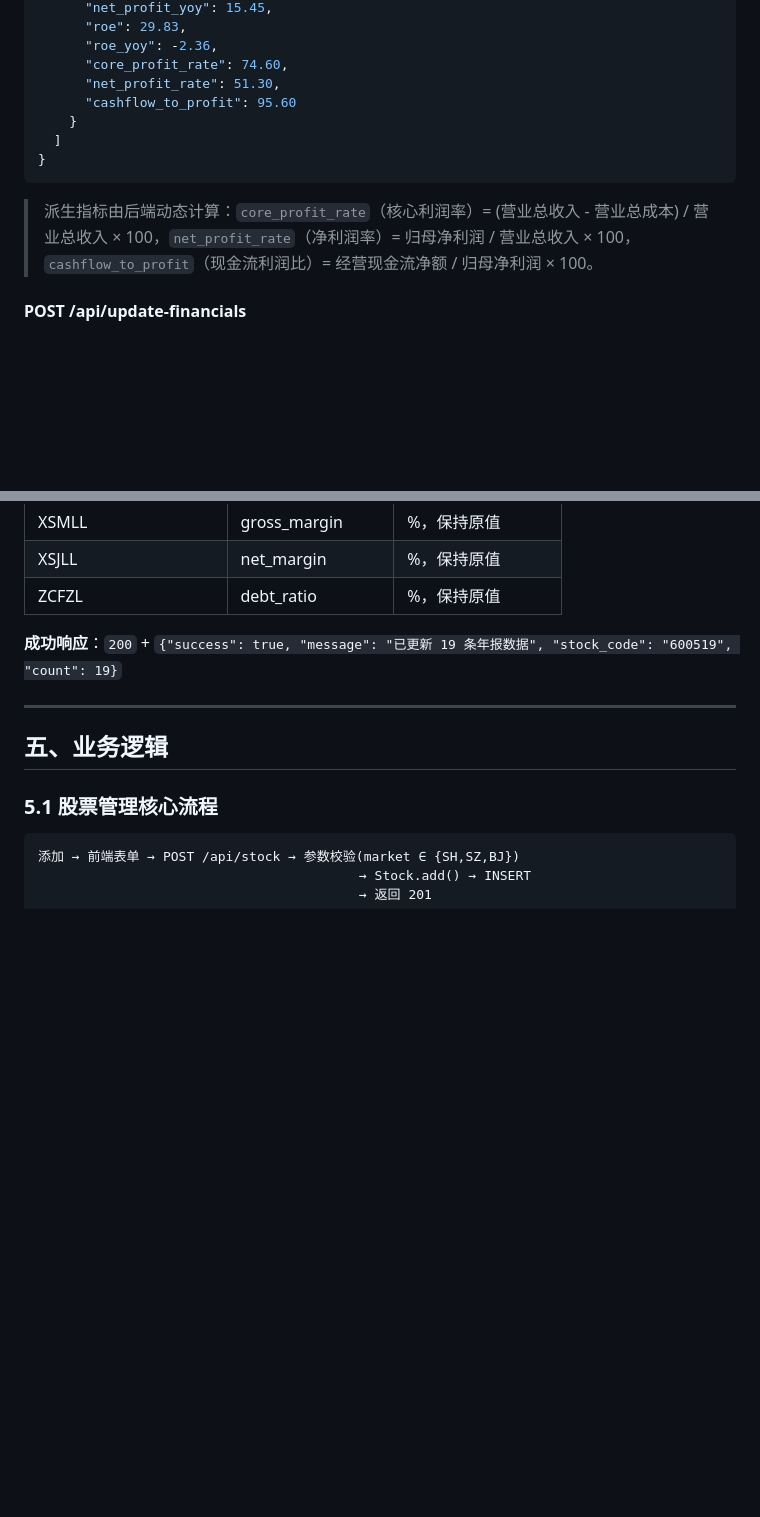
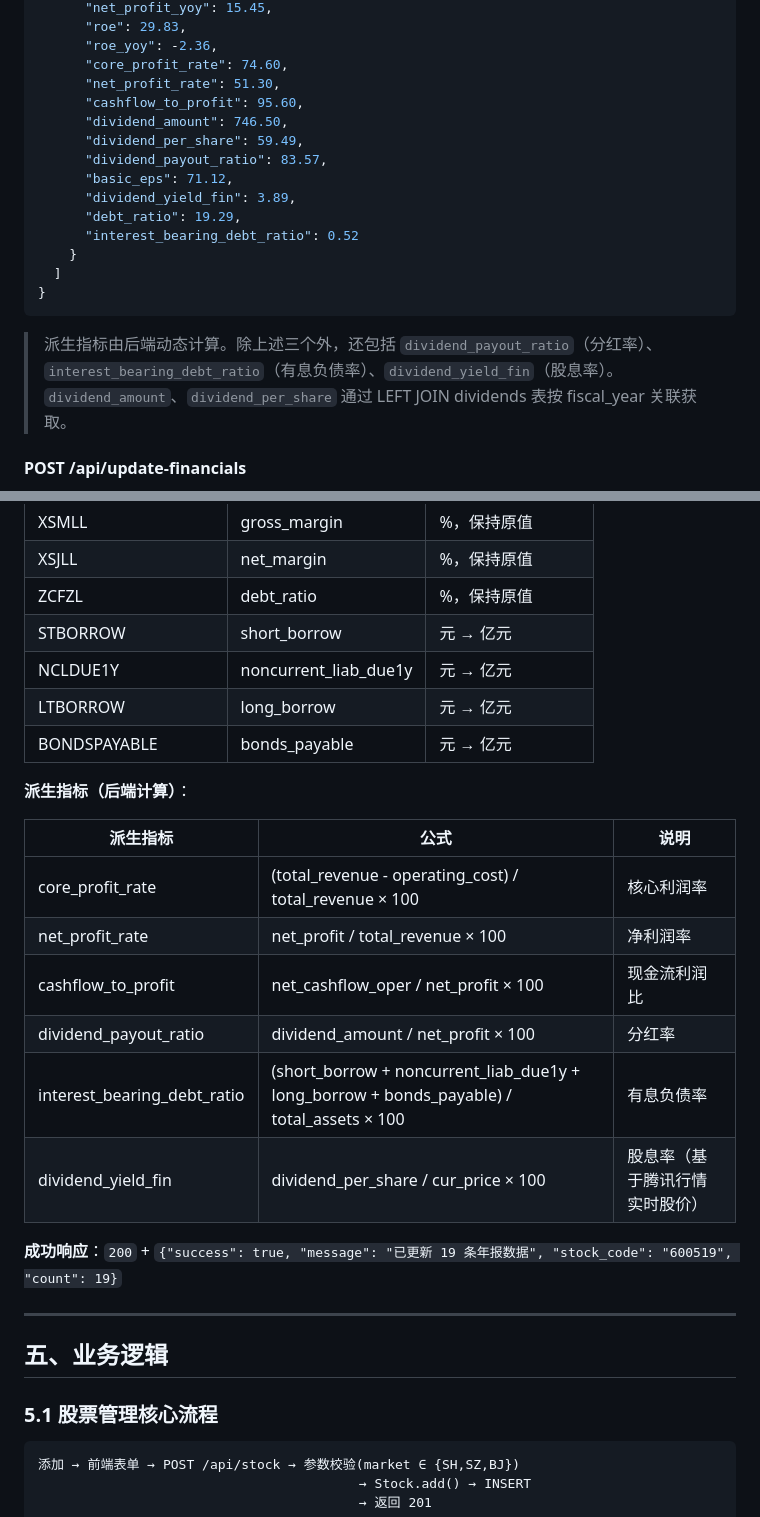
Before and after one commit to hawei07/stock-analysis-system, a Markdown page: ARCHITECTURE.md, 2 parts joined by grey strips. GitHub-like rendering; blank space fills up the shorter version.

Commit message:
docs: 更新架构文档 - 新增有息负债4字段/派生指标公式/API响应示例

````diff
--- a/ARCHITECTURE.md
+++ b/ARCHITECTURE.md
@@ -292,13 +296,20 @@ AIGC:
       "roe_yoy": -2.36,
       "core_profit_rate": 74.60,
       "net_profit_rate": 51.30,
-      "cashflow_to_profit": 95.60
+      "cashflow_to_profit": 95.60,
+      "dividend_amount": 746.50,
+      "dividend_per_share": 59.49,
+      "dividend_payout_ratio": 83.57,
+      "basic_eps": 71.12,
+      "dividend_yield_fin": 3.89,
+      "debt_ratio": 19.29,
+      "interest_bearing_debt_ratio": 0.52
     }
   ]
 }
 ```
 
-> 派生指标由后端动态计算：`core_profit_rate`（核心利润率）= (营业总收入 - 营业总成本) / 营业总收入 × 100，`net_profit_rate`（净利润率）= 归母净利润 / 营业总收入 × 100，`cashflow_to_profit`（现金流利润比）= 经营现金流净额 / 归母净利润 × 100。
+> 派生指标由后端动态计算。除上述三个外，还包括 `dividend_payout_ratio`（分红率）、`interest_bearing_debt_ratio`（有息负债率）、`dividend_yield_fin`（股息率）。`dividend_amount`、`dividend_per_share` 通过 LEFT JOIN dividends 表按 fiscal_year 关联获取。
 
 #### POST /api/update-financials
 
@@ -331,6 +342,21 @@ AIGC:
 | XSMLL | gross_margin | %，保持原值 |
 | XSJLL | net_margin | %，保持原值 |
 | ZCFZL | debt_ratio | %，保持原值 |
+| STBORROW | short_borrow | 元 → 亿元 |
+| NCLDUE1Y | noncurrent_liab_due1y | 元 → 亿元 |
+| LTBORROW | long_borrow | 元 → 亿元 |
+| BONDSPAYABLE | bonds_payable | 元 → 亿元 |
+
+**派生指标（后端计算）**：
+
+| 派生指标 | 公式 | 说明 |
+|------|------|------|
+| core_profit_rate | (total_revenue - operating_cost) / total_revenue × 100 | 核心利润率 |
+| net_profit_rate | net_profit / total_revenue × 100 | 净利润率 |
+| cashflow_to_profit | net_cashflow_oper / net_profit × 100 | 现金流利润比 |
+| dividend_payout_ratio | dividend_amount / net_profit × 100 | 分红率 |
+| interest_bearing_debt_ratio | (short_borrow + noncurrent_liab_due1y + long_borrow + bonds_payable) / total_assets × 100 | 有息负债率 |
+| dividend_yield_fin | dividend_per_share / cur_price × 100 | 股息率（基于腾讯行情实时股价） |
 
 **成功响应**：`200` + `{"success": true, "message": "已更新 19 条年报数据", "stock_code": "600519", "count": 19}`
 
````
Also changed, not shown: other parts of ARCHITECTURE.md (+4 -0 lines).
